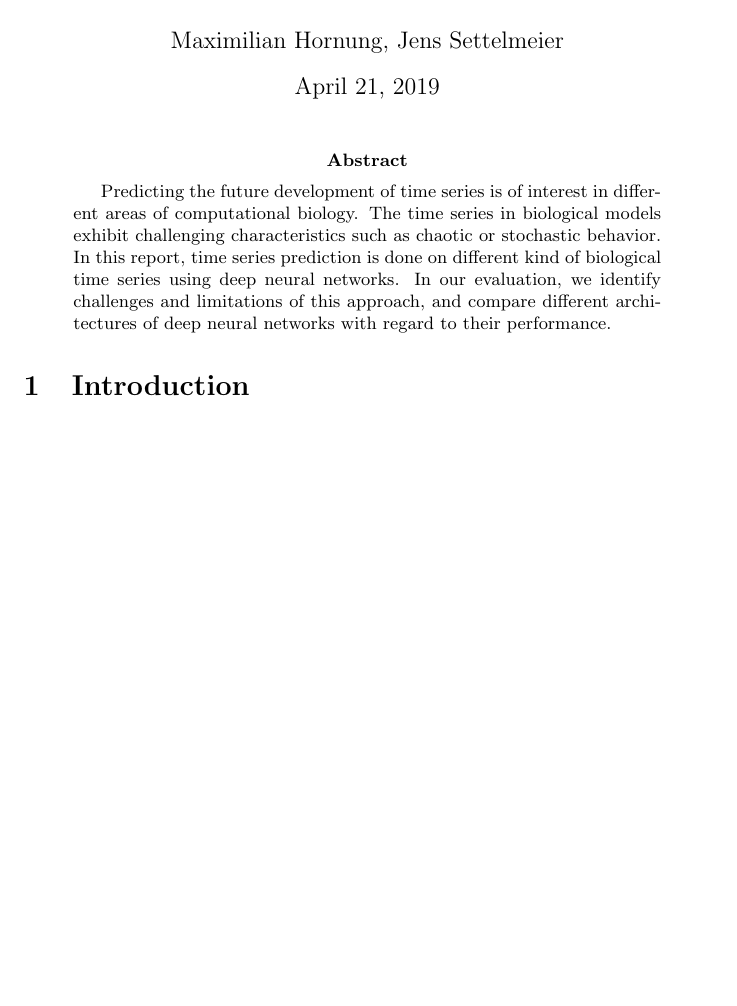
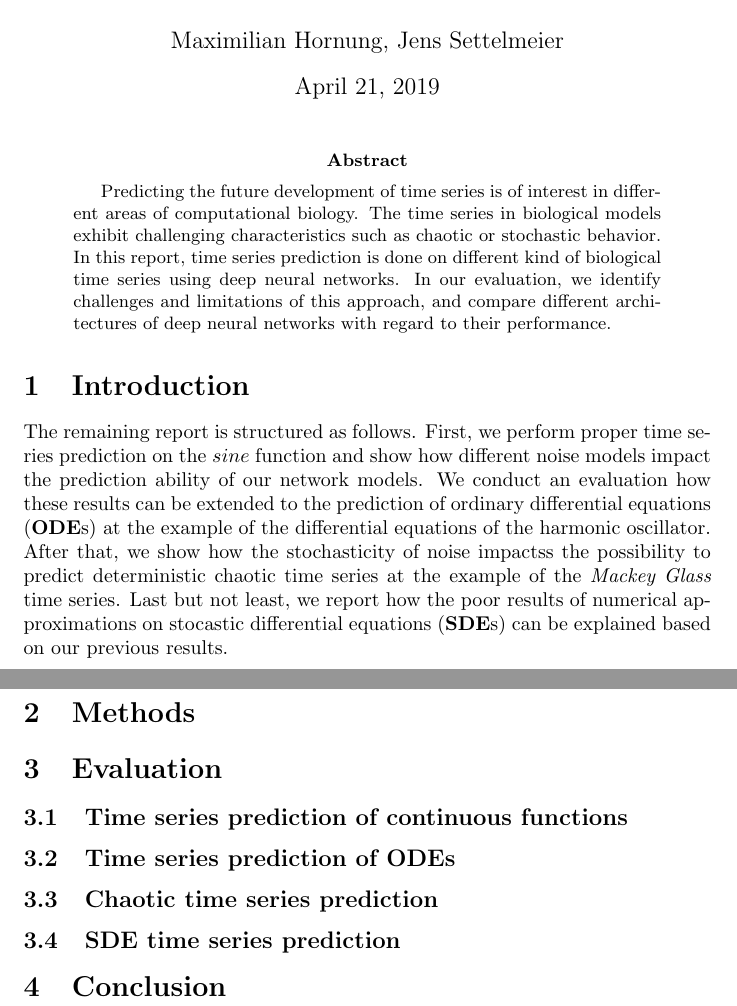
Before and after one commit to ChipsSpectre/TimeSeriesPrediction, a LaTeX paper (report/report.tex): part of the page before the commit and two parts of pages 1 and 2 of 2 after it, the two joined at a grey line, cut so that both start at the same text, the shorter picture padded with empty space. Compiled offline with pdfLaTeX.

Commit message:
write about structure of the report.

```diff
--- a/report/report.tex
+++ b/report/report.tex
@@ -18,4 +18,28 @@
 
 \section{Introduction}
 
+The remaining report is structured as follows. First, we perform proper time
+series prediction on the $sine$ function and show how different noise models
+impact the prediction ability of our network models. We conduct an evaluation
+how these results can be extended to the prediction of
+ordinary differential equations (\textbf{ODE}s) at the example of the
+differential equations of the harmonic oscillator. After that, we show how the
+stochasticity of noise impactss the possibility to predict deterministic
+chaotic time series at the example of the \emph{Mackey Glass} time series. Last
+but not least, we report how the poor results of numerical approximations on
+stocastic differential equations (\textbf{SDE}s) can be explained based on our
+previous results.
+
+\section{Methods}
+
+\section{Evaluation}
+\subsection{Time series prediction of continuous functions}
+
+\subsection{Time series prediction of ODEs}
+
+\subsection{Chaotic time series prediction}
+
+\subsection{SDE time series prediction}
+
+\section{Conclusion}
 \end{document}
```
Also changed, not shown: report/report.pdf.
